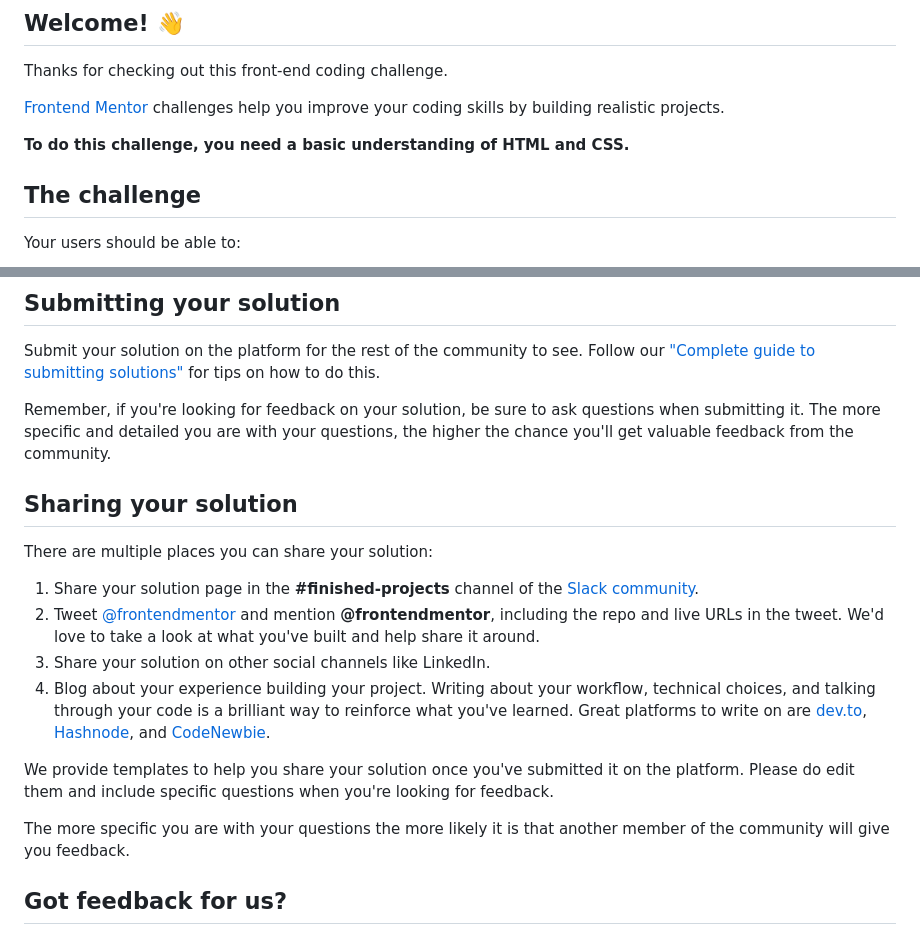
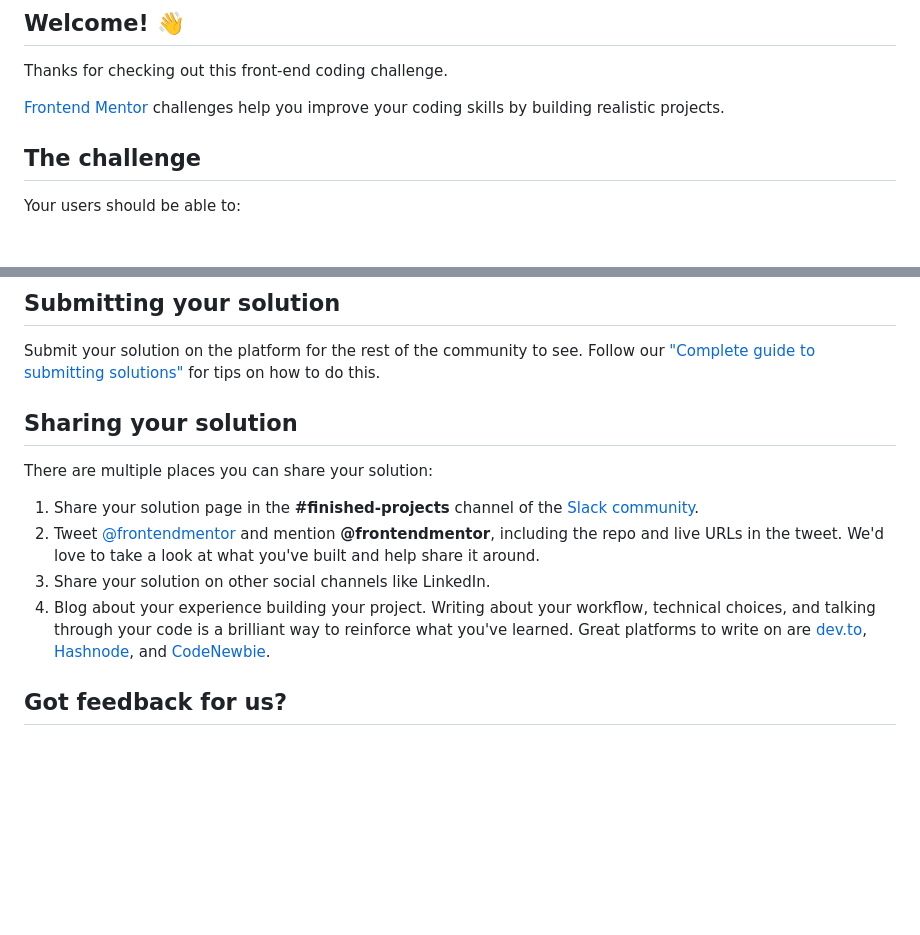
Before and after one commit to DivineUgorji/single-price-grid-component-master, a Markdown page: README.md, 2 parts joined by grey strips. Rendered like a GitHub page; blank space fills up the shorter version.

```diff
--- a/README.md
+++ b/README.md
@@ -8,7 +8,6 @@ Thanks for checking out this front-end coding challenge.
 
 [Frontend Mentor](https://www.frontendmentor.io) challenges help you improve your coding skills by building realistic projects.
 
-**To do this challenge, you need a basic understanding of HTML and CSS.**
 
 ## The challenge
 
@@ -64,7 +63,6 @@ Once you've added your information to the template, delete this file and rename
 
 Submit your solution on the platform for the rest of the community to see. Follow our ["Complete guide to submitting solutions"](https://medium.com/frontend-mentor/a-complete-guide-to-submitting-solutions-on-frontend-mentor-ac6384162248) for tips on how to do this.
 
-Remember, if you're looking for feedback on your solution, be sure to ask questions when submitting it. The more specific and detailed you are with your questions, the higher the chance you'll get valuable feedback from the community.
 
 ## Sharing your solution
 
@@ -75,10 +73,6 @@ There are multiple places you can share your solution:
 3. Share your solution on other social channels like LinkedIn.
 4. Blog about your experience building your project. Writing about your workflow, technical choices, and talking through your code is a brilliant way to reinforce what you've learned. Great platforms to write on are [dev.to](https://dev.to/), [Hashnode](https://hashnode.com/), and [CodeNewbie](https://community.codenewbie.org/).
 
-We provide templates to help you share your solution once you've submitted it on the platform. Please do edit them and include specific questions when you're looking for feedback.
-
-The more specific you are with your questions the more likely it is that another member of the community will give you feedback.
-
 ## Got feedback for us?
 
 We love receiving feedback! We're always looking to improve our challenges and our platform. So if you have anything you'd like to mention, please email hi[at]frontendmentor[dot]io.
```
